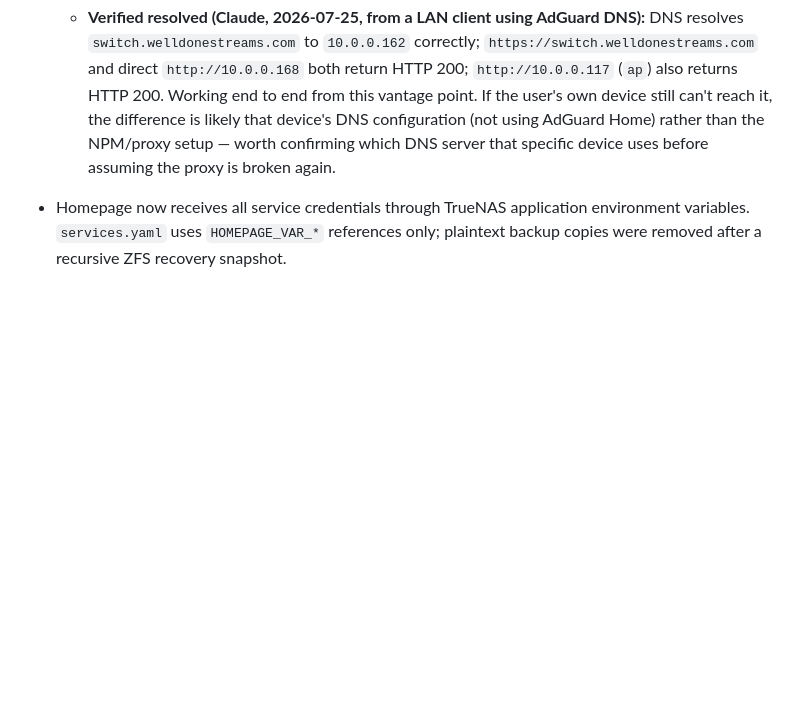
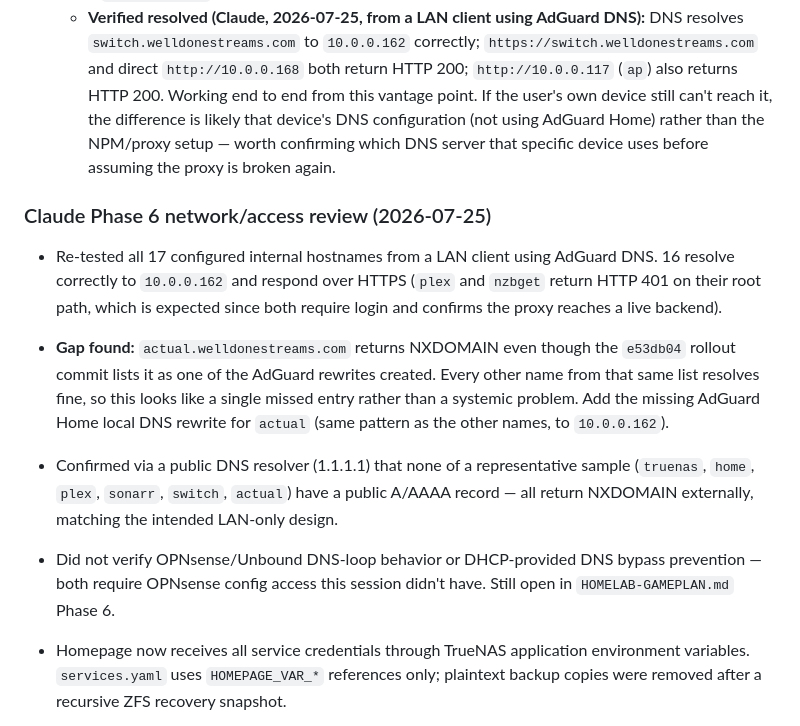
Before and after one commit to welldonestreams/welldonestreams, a Markdown page: HOMELAB-HANDOFF.md, the part around the change. Drawn GitHub-style; blank space fills up the shorter version.

```diff
--- a/HOMELAB-HANDOFF.md
+++ b/HOMELAB-HANDOFF.md
@@ -179,6 +179,26 @@ The prioritized remaining work is maintained in `HOMELAB-GAMEPLAN.md`.
 - Current reported problem: `https://switch.welldonestreams.com/` does not resolve for the user. First verify the client is using AdGuard Home for DNS and that its new rewrite is present/enabled. If DNS resolves to `10.0.0.162` but the page fails, test whether the switch UI actually serves plain HTTP on `10.0.0.168:80`; the NPM backend was configured from the Homepage's prior direct `http://10.0.0.168` link and has not yet been end-to-end tested. Apply the same check to the access point (`10.0.0.117:80`).
   - **Verified resolved (Claude, 2026-07-25, from a LAN client using AdGuard DNS):** DNS resolves `switch.welldonestreams.com` to `10.0.0.162` correctly; `https://switch.welldonestreams.com` and direct `http://10.0.0.168` both return HTTP 200; `http://10.0.0.117` (`ap`) also returns HTTP 200. Working end to end from this vantage point. If the user's own device still can't reach it, the difference is likely that device's DNS configuration (not using AdGuard Home) rather than the NPM/proxy setup — worth confirming which DNS server that specific device uses before assuming the proxy is broken again.
 
+### Claude Phase 6 network/access review (2026-07-25)
+
+- Re-tested all 17 configured internal hostnames from a LAN client using
+  AdGuard DNS. 16 resolve correctly to `10.0.0.162` and respond over HTTPS
+  (`plex` and `nzbget` return HTTP 401 on their root path, which is expected
+  since both require login and confirms the proxy reaches a live backend).
+- **Gap found:** `actual.welldonestreams.com` returns NXDOMAIN even though the
+  `e53db04` rollout commit lists it as one of the AdGuard rewrites created.
+  Every other name from that same list resolves fine, so this looks like a
+  single missed entry rather than a systemic problem. Add the missing AdGuard
+  Home local DNS rewrite for `actual` (same pattern as the other names, to
+  `10.0.0.162`).
+- Confirmed via a public DNS resolver (1.1.1.1) that none of a representative
+  sample (`truenas`, `home`, `plex`, `sonarr`, `switch`, `actual`) have a
+  public A/AAAA record — all return NXDOMAIN externally, matching the
+  intended LAN-only design.
+- Did not verify OPNsense/Unbound DNS-loop behavior or DHCP-provided DNS
+  bypass prevention — both require OPNsense config access this session
+  didn't have. Still open in `HOMELAB-GAMEPLAN.md` Phase 6.
+
 - Homepage now receives all service credentials through TrueNAS application
   environment variables. `services.yaml` uses `HOMEPAGE_VAR_*` references only;
   plaintext backup copies were removed after a recursive ZFS recovery snapshot.
```
Also changed, not shown: HOMELAB-GAMEPLAN.md (+22 -4 lines), WORKLOG.md (+7 -0 lines).
